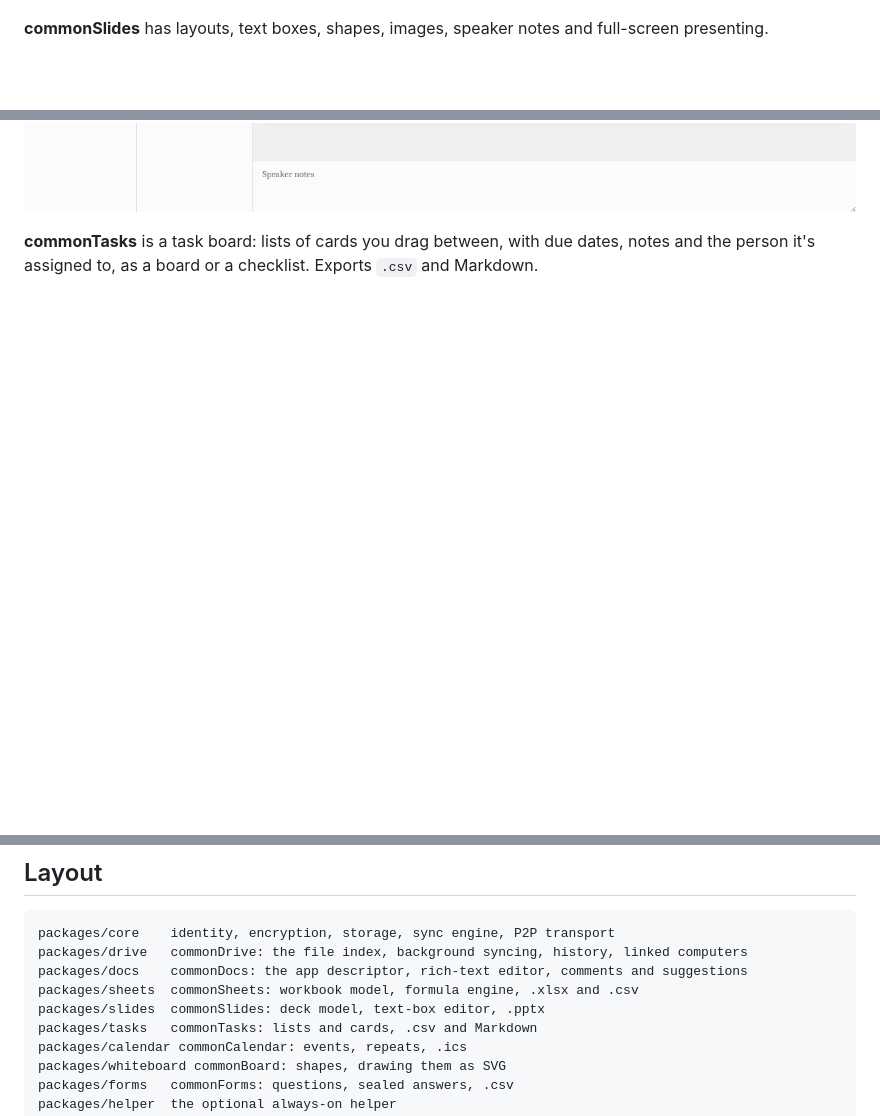
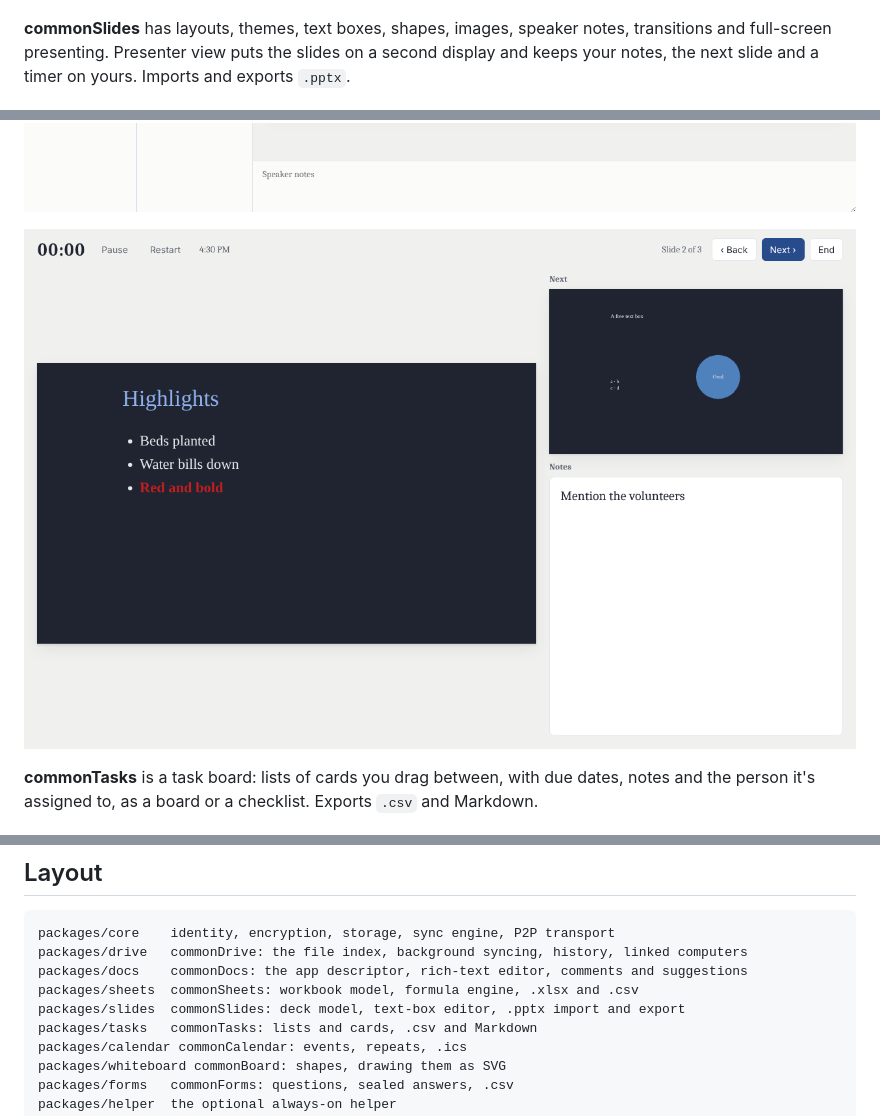
Before and after one commit to HarvielArcilla/commonplace, a Markdown page: README.md, 3 parts joined by grey strips. Drawn GitHub-style; pictures changed too: docs/images/presenter.png (added); blank space fills up the shorter version.

```diff
--- a/README.md
+++ b/README.md
@@ -26,9 +26,11 @@ Work on the same file at the same time, see each other's cursors, leave comments
 
 ![commonSheets: a budget with checkboxes, a dropdown, highlighted overspending and a chart](docs/images/sheet.png)
 
-**commonSlides** has layouts, text boxes, shapes, images, speaker notes and full-screen presenting.
+**commonSlides** has layouts, themes, text boxes, shapes, images, speaker notes, transitions and full-screen presenting. Presenter view puts the slides on a second display and keeps your notes, the next slide and a timer on yours. Imports and exports `.pptx`.
 
 ![commonSlides: editing a slide, with the slide strip on the left](docs/images/slides.png)
+
+![Presenter view: the current slide, the next one, speaker notes and a timer](docs/images/presenter.png)
 
 **commonTasks** is a task board: lists of cards you drag between, with due dates, notes and the person it's assigned to, as a board or a checklist. Exports `.csv` and Markdown.
 
@@ -172,7 +174,7 @@ packages/core    identity, encryption, storage, sync engine, P2P transport
 packages/drive   commonDrive: the file index, background syncing, history, linked computers
 packages/docs    commonDocs: the app descriptor, rich-text editor, comments and suggestions
 packages/sheets  commonSheets: workbook model, formula engine, .xlsx and .csv
-packages/slides  commonSlides: deck model, text-box editor, .pptx
+packages/slides  commonSlides: deck model, text-box editor, .pptx import and export
 packages/tasks   commonTasks: lists and cards, .csv and Markdown
 packages/calendar commonCalendar: events, repeats, .ics
 packages/whiteboard commonBoard: shapes, drawing them as SVG
```
Also changed, not shown: docs/ARCHITECTURE.md (+4 -2 lines), 12 other files.
